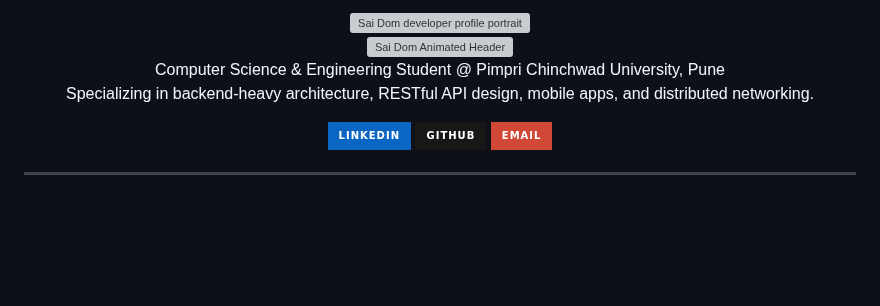
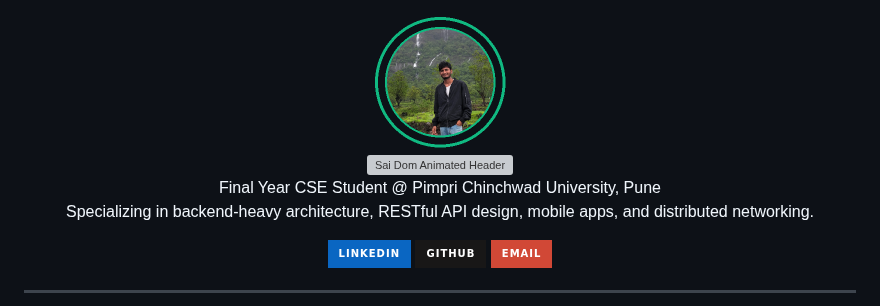
Before and after one commit to Saidom0423/Saidom0423, a Markdown page: README.md, the part around the change. Drawn GitHub-style; pictures changed too: assets/portrait.png (added); badges without logos; blank space fills up the shorter version; grey boxes are pictures that could not be loaded.

Commit message:
feat: use styled circular PNG portrait featuring user photo in README hero

```diff
--- a/README.md
+++ b/README.md
@@ -1,5 +1,5 @@
 <div align="center">
-  <img src="assets/portrait.svg" alt="Sai Dom developer profile portrait" width="120" height="120" />
+  <img src="assets/portrait.png" alt="Sai Dom developer profile portrait" width="140" height="140" />
 
   <br />
 
@@ -8,7 +8,7 @@
   </a>
 
   <p>
-    Computer Science & Engineering Student @ Pimpri Chinchwad University, Pune<br/>
+    Final Year CSE Student @ Pimpri Chinchwad University, Pune<br/>
     Specializing in backend-heavy architecture, RESTful API design, mobile apps, and distributed networking.
   </p>
 
```
Also changed, not shown: 2 other files.
